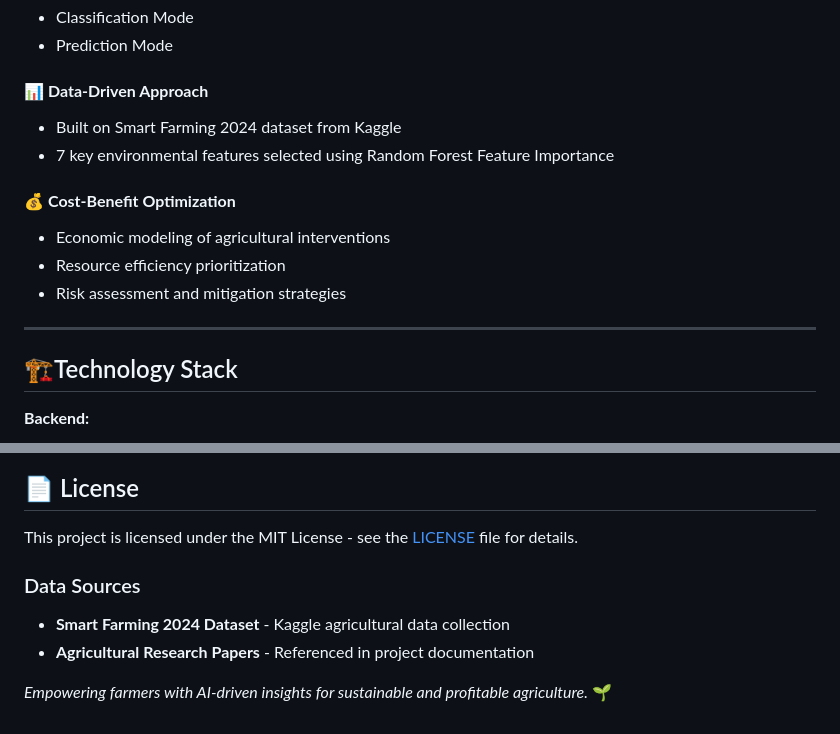
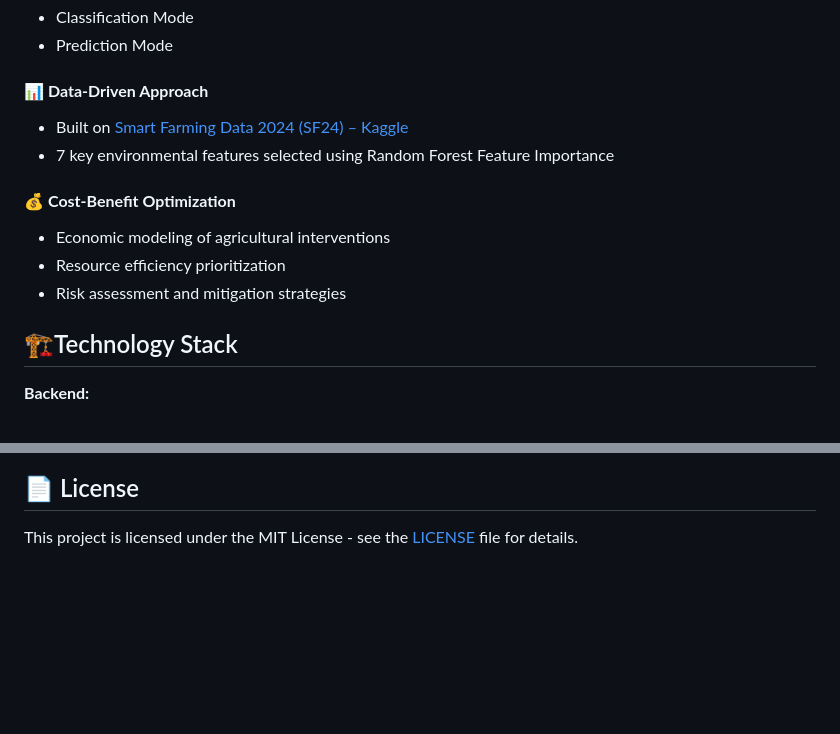
Before and after one commit to Maroua0618/Crop_Prediction_and_Classification, a Markdown page: README.md, 2 parts joined by grey strips. Rendered like a GitHub page; blank space fills up the shorter version.

```diff
--- a/README.md
+++ b/README.md
@@ -44,15 +42,13 @@ The system employs four distinct AI approaches, each optimized for different sce
 - Prediction Mode
 
 #### 📊 **Data-Driven Approach**
-- Built on Smart Farming 2024 dataset from Kaggle
+- Built on [Smart Farming Data 2024 (SF24) – Kaggle](https://www.kaggle.com/datasets/datasetengineer/smart-farming-data-2024-sf24)
 - 7 key environmental features selected using Random Forest Feature Importance
 
 #### 💰 **Cost-Benefit Optimization**
 - Economic modeling of agricultural interventions
 - Resource efficiency prioritization
 - Risk assessment and mitigation strategies
-
----
 
 
 ## 🏗️Technology Stack
@@ -74,12 +70,3 @@ The system employs four distinct AI approaches, each optimized for different sce
 ## 📄 License
 
 This project is licensed under the MIT License - see the [LICENSE](LICENSE) file for details.
-
-
-### Data Sources
-- **Smart Farming 2024 Dataset** - Kaggle agricultural data collection
-- **Agricultural Research Papers** - Referenced in project documentation
-
-
-
-*Empowering farmers with AI-driven insights for sustainable and profitable agriculture.* 🌱
```
Also changed, not shown: other parts of README.md (+1 -3 lines).
